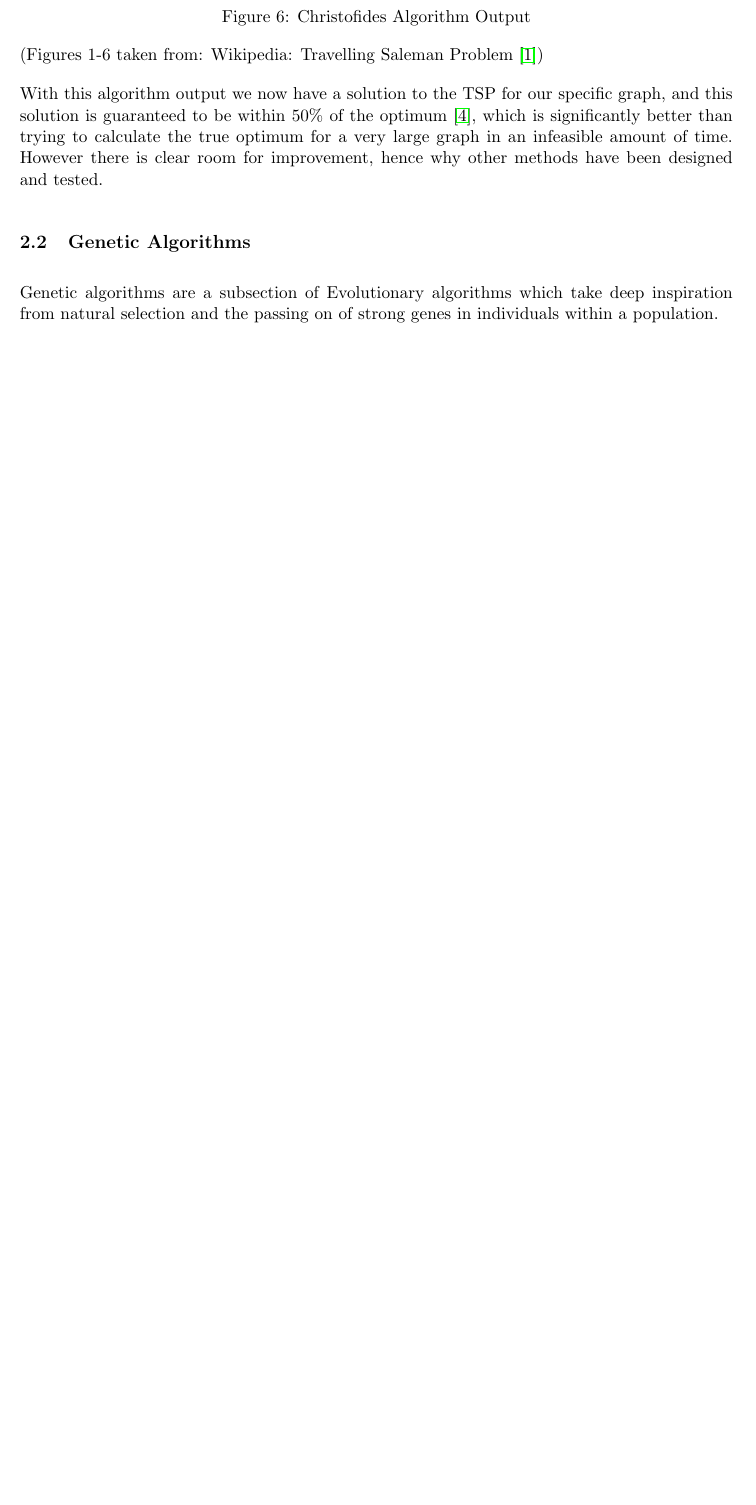
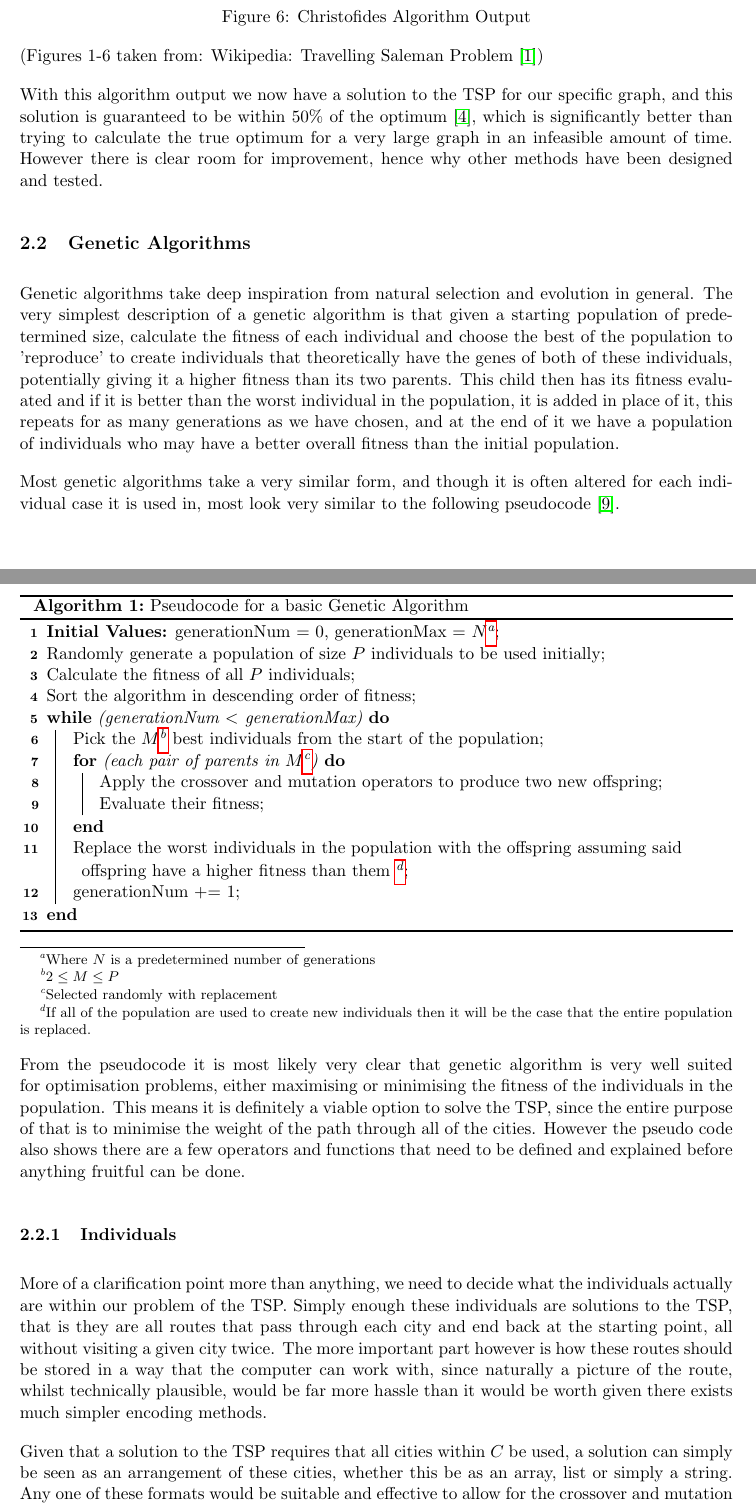
Before and after one commit to ACampbell2000/Final-Year-Project, a LaTeX document (report/Project Report.tex): part of page 6 of 7 before the commit and two parts of pages 6 and 7 of 9 after it, the two joined at a grey line, cut so that both start at the same text, the shorter picture padded with empty space. Compiled offline with pdfLaTeX.

Commit message:
work on more background knowledge

```diff
--- a/report/Project Report.tex
+++ b/report/Project Report.tex
@@ -4,6 +4,7 @@
 \usepackage[page]{appendix}
 \usepackage[nottoc]{tocbibind}
 \usepackage{graphicx}
+\usepackage[ruled,vlined, linesnumbered]{algorithm2e}
 \graphicspath{{./images/}}
 
 \author{Alex Campbell}
@@ -105,7 +106,49 @@ Then need to remove any repeated vertices within our tour and replace them with
 With this algorithm output we now have a solution to the TSP for our specific graph, and this solution is guaranteed to be within 50\% of the optimum \cite{ChrAlg}, which is significantly better than trying to calculate the true optimum for a very large graph in an infeasible amount of time. However there is clear room for improvement, hence why other methods have been designed and tested.
 
 \subsection{Genetic Algorithms}
-Genetic algorithms are a subsection of Evolutionary algorithms which take deep inspiration from natural selection and the passing on of strong genes in individuals within a population.
+Genetic algorithms take deep inspiration from natural selection and evolution in general. The very simplest description of a genetic algorithm is that given a starting population of predetermined size, calculate the fitness of each individual and choose the best of the population to 'reproduce' to create individuals that theoretically have the genes of both of these individuals, potentially giving it a higher fitness than its two parents. This child then has its fitness evaluated and if it is better than the worst individual in the population, it is added in place of it, this repeats for as many generations as we have chosen, and at the end of it we have a population of individuals who may have a better overall fitness than the initial population.
+
+Most genetic algorithms take a very similar form, and though it is often altered for each individual case it is used in, most look very similar to the following pseudocode \cite{GAIntro}.
+\clearpage
+
+\begin{algorithm}[H]
+\SetAlgoLined
+\textbf{Initial Values:} generationNum = 0, generationMax = $N$\footnote{Where $N$ is a predetermined number of generations}\;
+Randomly generate a population of size $P$ individuals to be used initially\;
+Calculate the fitness of all $P$ individuals\;
+Sort the algorithm in descending order of fitness\;
+\While{(generationNum $<$ generationMax)}{
+	Pick the $M$\footnote{$ 2 \leq M \leq P$} best individuals from the start of the population\;
+	\For{(each pair of parents in $M$\footnote{Selected randomly with replacement})}{
+		Apply the crossover and mutation operators to produce two new offspring\;
+		Evaluate their fitness\;
+	}
+	Replace the worst individuals in the population with the offspring assuming said offspring have a higher fitness than them \footnote{If all of the population are used to create new individuals then it will be the case that the entire population is replaced.}\;
+	generationNum += 1\;
+}
+\caption{Pseudocode for a basic Genetic Algorithm}
+\end{algorithm}
+
+From the pseudocode it is most likely very clear that genetic algorithm is very well suited for optimisation problems, either maximising or minimising the fitness of the individuals in the population. This means it is definitely a viable option to solve the TSP, since the entire purpose of that is to minimise the weight of the path through all of the cities. However the pseudo code also shows there are a few operators and functions that need to be defined and explained before anything fruitful can be done.
+
+\subsubsection{Individuals}
+
+More of a clarification point more than anything, we need to decide what the individuals actually are within our problem of the TSP. Simply enough these individuals are solutions to the TSP, that is they are all routes that pass through each city and end back at the starting point, all without visiting a given city twice. The more important part however is how these routes should be stored in a way that the computer can work with, since naturally a picture of the route, whilst technically plausible, would be far more hassle than it would be worth given there exists much simpler encoding methods.
+
+Given that a solution to the TSP requires that all cities within $C$ be used, a solution can simply be seen as an arrangement of these cities, whether this be as an array, list or simply a string. Any one of these formats would be suitable and effective to allow for the crossover and mutation functions to be applied, since regardless of format, all solutions will be of the same size.
+
+\subsubsection{Objective Function}
+
+As stated briefly before, the TSP is an optimisation problem at its core, and genetic algorithms are powerful at solving such problems, and since this is a single objective optimisation problem in this case, the objective function itself is quite simple and can be formed from intuition:
+
+
+$Minimise\; the\; following:$ \[F(\mathbf{x}) = \sum_{i,j \in \mathbf{x}} d_{i,j} \]
+
+The objective function we want to minimise is $F(\mathbf{x})$ where $\mathbf{x} = \{x_1, x_2, ..., x_N\}$ is a given solution of the TSP problem, or in other words a permutation of all $N$ cities in our problem. $d_{i,j}$ represents the distance between cities $i$ and $j$ that are within $\mathbf{x}$, and we want to sum up the distances between them in order to get the cost of the full route.
+
+\subsubsection{Fitness Function}
+
+
 
 \begin{thebibliography}{1}
 
```
Also changed, not shown: report/Project Report.pdf, report/Project Report.tex (2 more changed lines), 5 other files.
